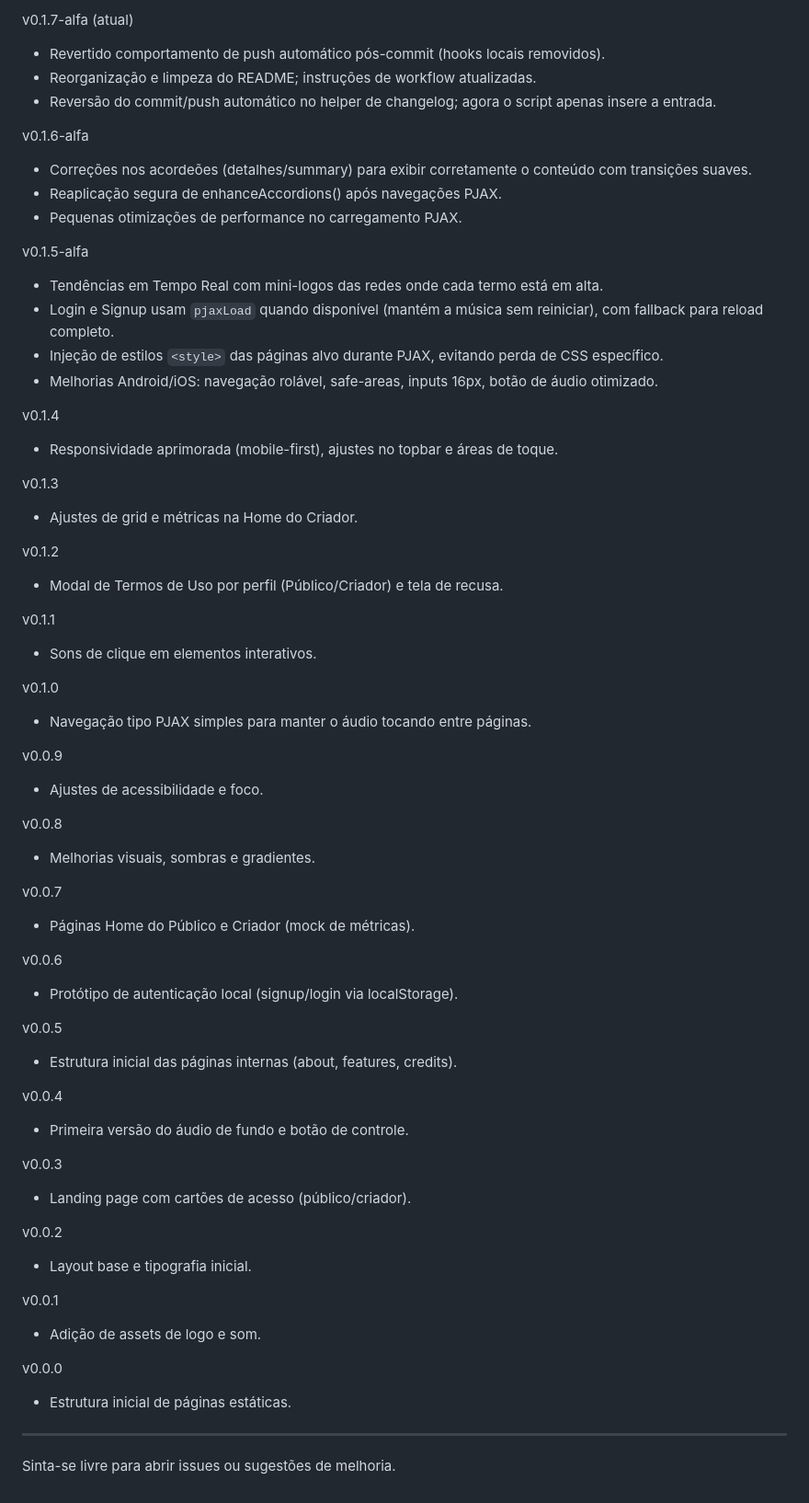
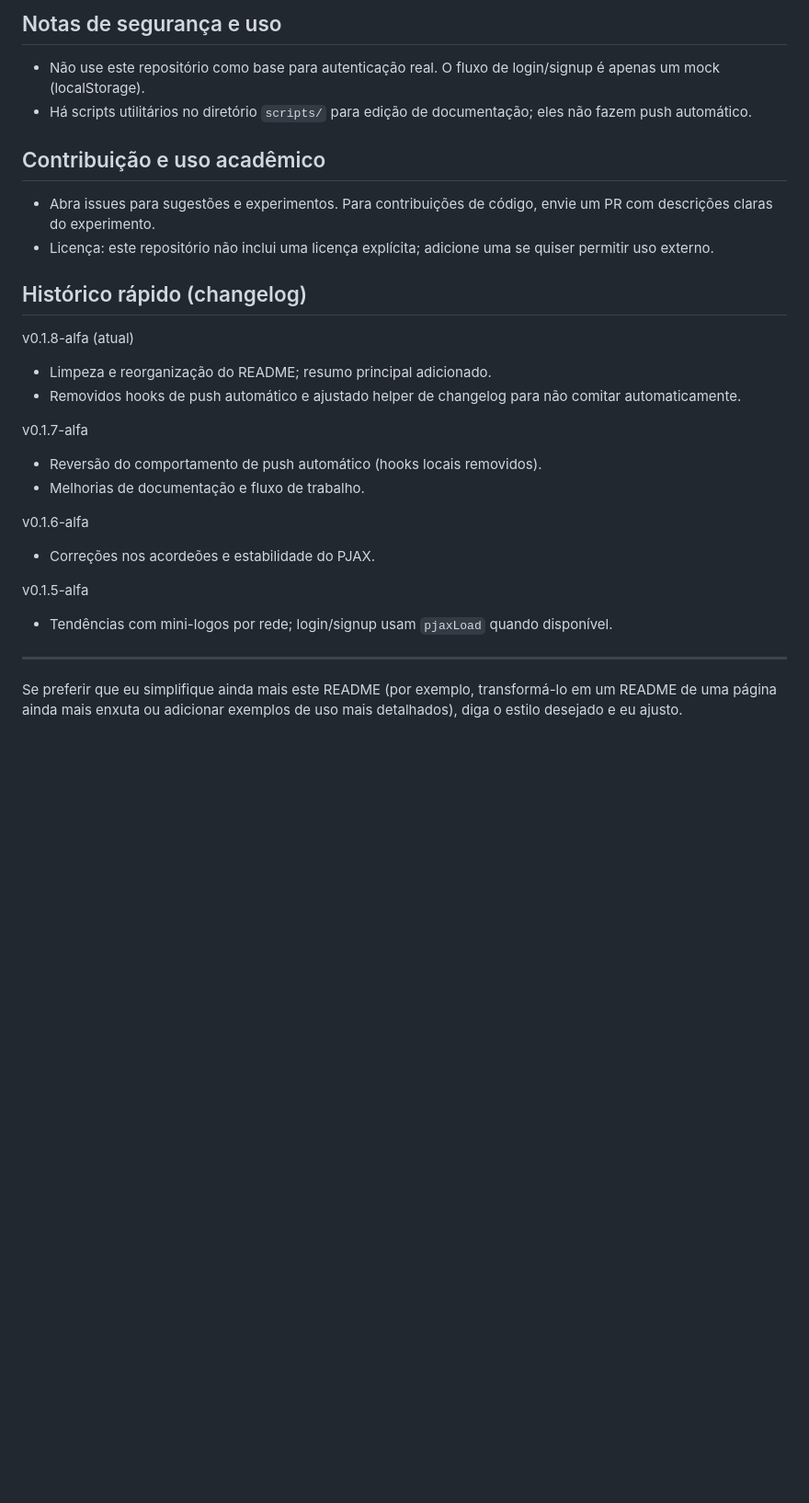
Before and after one commit to Necromante96/LUMARI, a Markdown page: README.md, the part around the change printed below. Shown: that part at 92% size. Drawn GitHub-style; blank space fills up the shorter version.

```diff
--- a/README.md
+++ b/README.md
@@ -62,65 +37,28 @@ Observação: o script agora apenas modifica o `README.md`; se quiser commitar e
 
-v0.1.7-alfa (atual)
-- Revertido comportamento de push automático pós-commit (hooks locais removidos).
-- Reorganização e limpeza do README; instruções de workflow atualizadas.
-- Reversão do commit/push automático no helper de changelog; agora o script apenas insere a entrada.
+## Notas de segurança e uso
+- Não use este repositório como base para autenticação real. O fluxo de login/signup é apenas um mock (localStorage).
+- Há scripts utilitários no diretório `scripts/` para edição de documentação; eles não fazem push automático.
+
+## Contribuição e uso acadêmico
+- Abra issues para sugestões e experimentos. Para contribuições de código, envie um PR com descrições claras do experimento.
+- Licença: este repositório não inclui uma licença explícita; adicione uma se quiser permitir uso externo.
+
+## Histórico rápido (changelog)
+
+v0.1.8-alfa (atual)
+- Limpeza e reorganização do README; resumo principal adicionado.
+- Removidos hooks de push automático e ajustado helper de changelog para não comitar automaticamente.
+
+v0.1.7-alfa
+- Reversão do comportamento de push automático (hooks locais removidos).
+- Melhorias de documentação e fluxo de trabalho.
 
 v0.1.6-alfa
-- Correções nos acordeões (detalhes/summary) para exibir corretamente o conteúdo com transições suaves.
-- Reaplicação segura de enhanceAccordions() após navegações PJAX.
-- Pequenas otimizações de performance no carregamento PJAX.
+- Correções nos acordeões e estabilidade do PJAX.
 
 v0.1.5-alfa
-- Tendências em Tempo Real com mini-logos das redes onde cada termo está em alta.
-- Login e Signup usam `pjaxLoad` quando disponível (mantém a música sem reiniciar), com fallback para reload completo.
-- Injeção de estilos `<style>` das páginas alvo durante PJAX, evitando perda de CSS específico.
-- Melhorias Android/iOS: navegação rolável, safe-areas, inputs 16px, botão de áudio otimizado.
-
-v0.1.4
-- Responsividade aprimorada (mobile-first), ajustes no topbar e áreas de toque.
-
-v0.1.3
-- Ajustes de grid e métricas na Home do Criador.
-
-v0.1.2
-- Modal de Termos de Uso por perfil (Público/Criador) e tela de recusa.
-
-v0.1.1
-- Sons de clique em elementos interativos.
-
-v0.1.0
-- Navegação tipo PJAX simples para manter o áudio tocando entre páginas.
-
-v0.0.9
-- Ajustes de acessibilidade e foco.
-
-v0.0.8
-- Melhorias visuais, sombras e gradientes.
-
-v0.0.7
-- Páginas Home do Público e Criador (mock de métricas).
-
-v0.0.6
-- Protótipo de autenticação local (signup/login via localStorage).
-
-v0.0.5
-- Estrutura inicial das páginas internas (about, features, credits).
-
-v0.0.4
-- Primeira versão do áudio de fundo e botão de controle.
-
-v0.0.3
-- Landing page com cartões de acesso (público/criador).
-
-v0.0.2
-- Layout base e tipografia inicial.
-
-v0.0.1
-- Adição de assets de logo e som.
-
-v0.0.0
-- Estrutura inicial de páginas estáticas.
+- Tendências com mini-logos por rede; login/signup usam `pjaxLoad` quando disponível.
 
 ---
 
-Sinta-se livre para abrir issues ou sugestões de melhoria.
+Se preferir que eu simplifique ainda mais este README (por exemplo, transformá-lo em um README de uma página ainda mais enxuta ou adicionar exemplos de uso mais detalhados), diga o estilo desejado e eu ajusto.
```
Also changed, not shown: other parts of README.md (+25 -50 lines).
